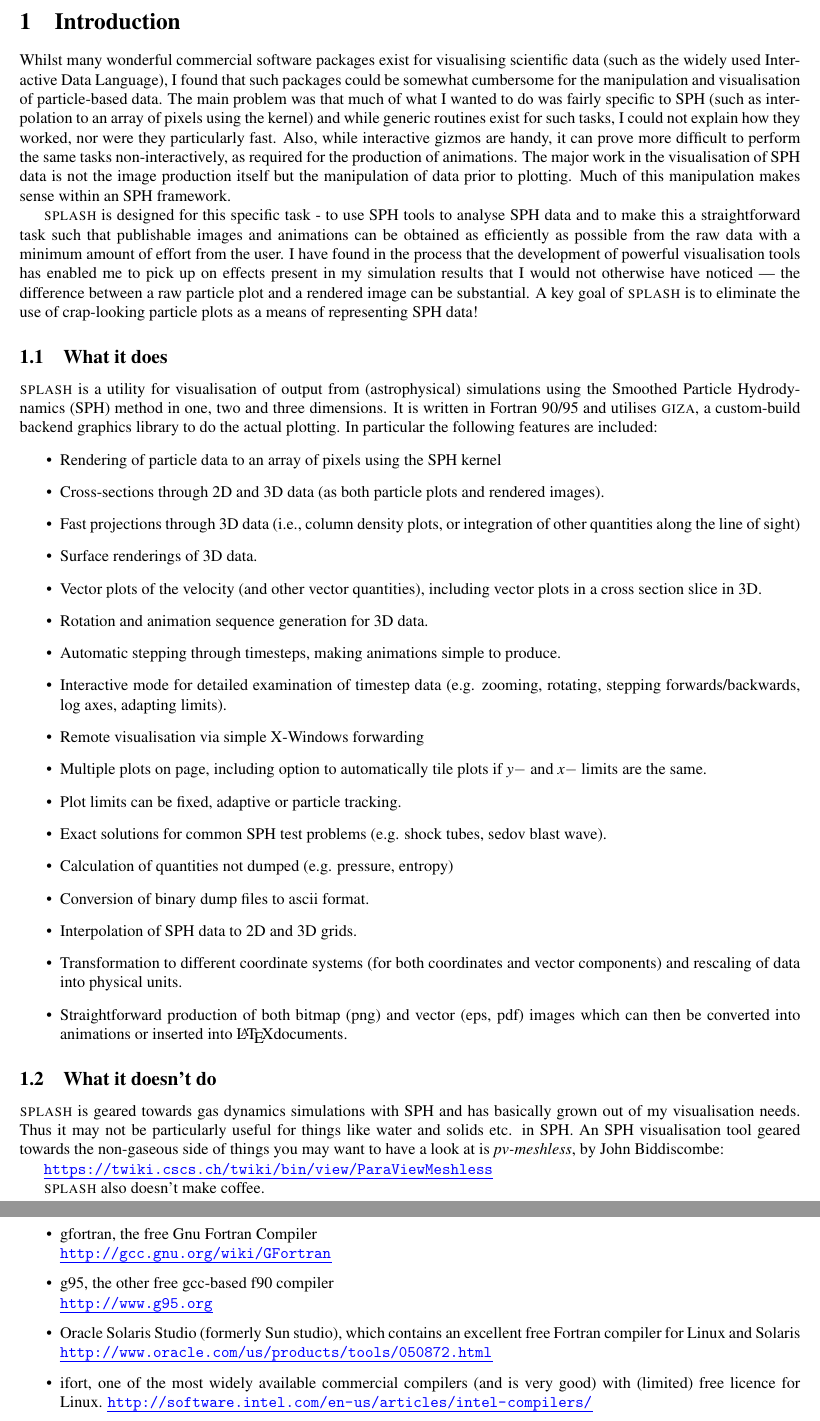
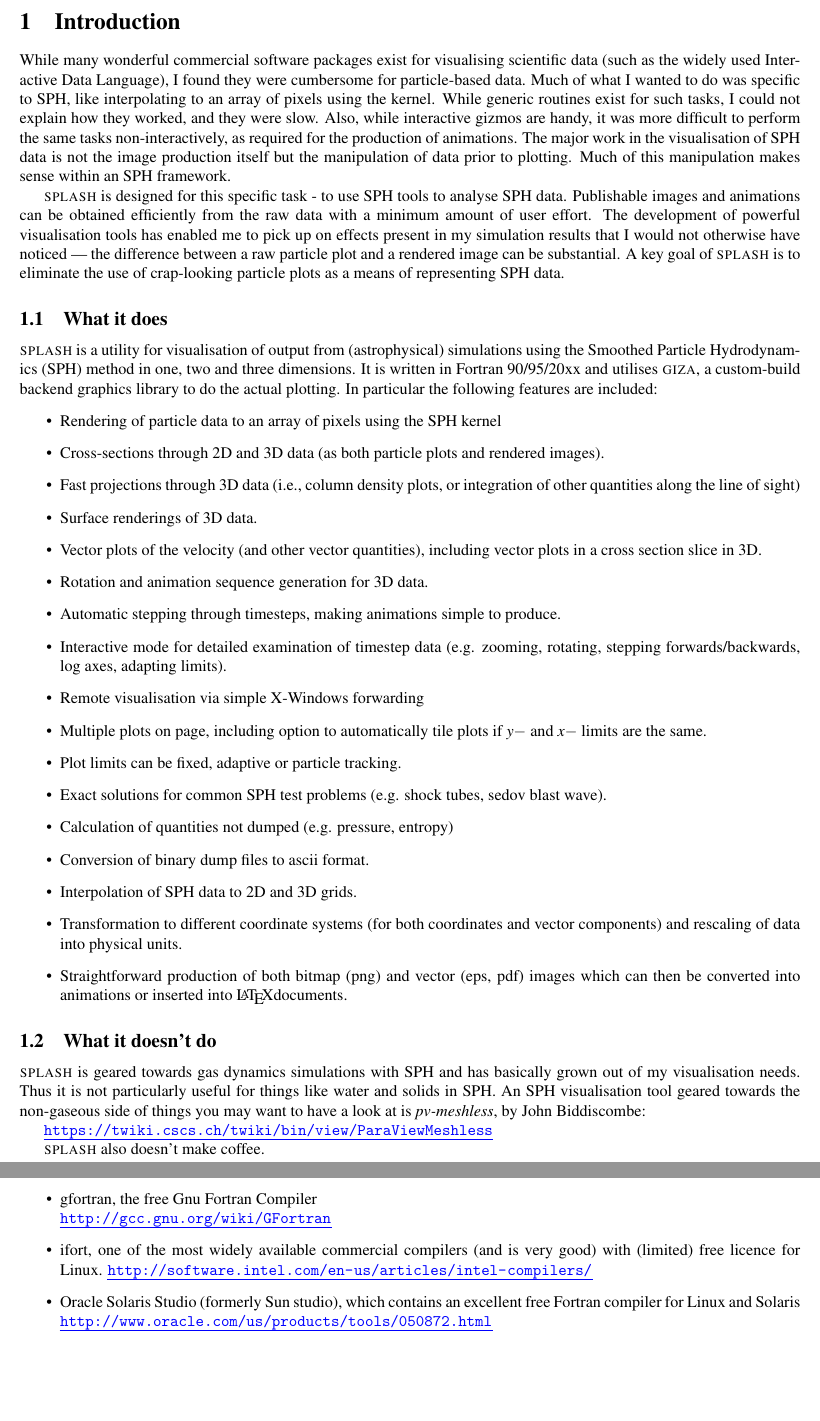
Before and after one commit to danieljprice/splash, a LaTeX document (docs/splash.tex): two parts of pages 6 and 10 of 64, joined at a grey line, cut so that both start at the same text, the shorter picture padded with empty space. Compiled offline with pdfLaTeX; a LaTeX package or settings file that is missing is left out.

Commit message:
(docs) minor updates to user guide

```diff
--- a/docs/splash.tex
+++ b/docs/splash.tex
@@ -12,7 +12,7 @@
  linkcolor=blue,
  urlcolor=blue
 }
-\def\thisyear{2014\unskip}
+\def\thisyear{2018\unskip}
 
 %HEVEA\usepackage{hevea}
 %HEVEA\htmlfoot{\@hr{\textwidth}{1pt}\textsc{SPLASH}: A visualisation tool for SPH data \copyright   2004--\thisyear Daniel Price. \newline \url{http://users.monash.edu.au/~dprice/splash/}}
@@ -64,31 +64,26 @@
 \newpage
 
 \section{Introduction}%HEVEA\cutname{intro.html}
- Whilst many wonderful commercial software packages exist for visualising scientific
-data (such as the widely used Interactive Data Language), I found that such packages
-could be somewhat cumbersome for the manipulation and visualisation of particle-based data. The
-main problem was that much of what I wanted to do was fairly specific to SPH (such as
-interpolation to an array of pixels using the kernel) and while generic routines exist
-for such tasks, I could not explain how they worked, nor were they
-particularly fast. Also, while interactive gizmos are handy, it can prove more difficult to perform the
+ While many wonderful commercial software packages exist for visualising scientific
+data (such as the widely used Interactive Data Language), I found they were cumbersome for particle-based data. Much of what I wanted to do was specific to SPH, like
+interpolating to an array of pixels using the kernel. While generic routines exist
+for such tasks, I could not explain how they worked, and they were slow. Also, while interactive gizmos are handy, it was more difficult to perform the
 same tasks non-interactively, as required for the production of animations.
 The major work in the visualisation of SPH data is not the image production itself but the
 manipulation of data prior to plotting. Much of this manipulation makes sense
 within an SPH framework.
 
- \splash is designed for this specific task - to use SPH tools to analyse SPH data and to make this a
-straightforward task such that publishable images and animations can be obtained
-as efficiently as possible from the raw data with a minimum amount of effort
-from the user. I have found in the process that the development of powerful
+ \splash is designed for this specific task - to use SPH tools to analyse SPH data. Publishable images and animations can be obtained
+ efficiently from the raw data with a minimum amount of user effort. The development of powerful
 visualisation tools has enabled me to pick up on effects present in my
 simulation results that I would not otherwise have noticed --- the
 difference between a raw particle plot and a rendered image can be substantial. A key goal of
-\splash is to eliminate the use of crap-looking particle plots as a means of representing SPH data!
+\splash is to eliminate the use of crap-looking particle plots as a means of representing SPH data.
 
 \subsection{What it does}
 \splash is a utility for visualisation of output from (astrophysical) simulations using the
 Smoothed Particle Hydrodynamics (SPH) method in one, two and three dimensions.
-It is written in Fortran 90/95 and utilises \giza\unskip, a custom-build backend graphics library to do the actual plotting. In particular the following
+It is written in Fortran 90/95/20xx and utilises \giza\unskip, a custom-build backend graphics library to do the actual plotting. In particular the following
 features are included:
 \begin{itemize}
 \item Rendering of particle data to an array of pixels using the SPH kernel
@@ -119,7 +114,7 @@
 
 \subsection{What it doesn't do}
  \splash is geared towards gas dynamics simulations with SPH and has basically grown out of my visualisation needs.
-Thus it may not be particularly useful for things like water and solids etc. in SPH. An SPH visualisation tool geared towards the non-gaseous side of things you may want to have a look at is {\it pv-meshless}, by John Biddiscombe:
+Thus it is not particularly useful for things like water and solids in SPH. An SPH visualisation tool geared towards the non-gaseous side of things you may want to have a look at is {\it pv-meshless}, by John Biddiscombe:
 
 \url{https://twiki.cscs.ch/twiki/bin/view/ParaViewMeshless}
 
@@ -157,11 +152,10 @@
  By now, many Fortran 90/95/2003 compilers exist. The most widely available are:
  \begin{itemize}
 \item gfortran, the free Gnu Fortran Compiler \\\url{http://gcc.gnu.org/wiki/GFortran}
-\item g95, the other free gcc-based f90 compiler\\ \url{http://www.g95.org}
+\item ifort, one of the most widely available commercial compilers (and is very good) with (limited) free licence for Linux.
+\url{http://software.intel.com/en-us/articles/intel-compilers/}
 \item Oracle Solaris Studio (formerly Sun studio), which contains an excellent free Fortran compiler for Linux and Solaris \\
 \url{http://www.oracle.com/us/products/tools/050872.html}
-\item ifort, one of the most widely available commercial compilers (and is very good) with (limited) free licence for Linux.
-\url{http://software.intel.com/en-us/articles/intel-compilers/}
 \end{itemize}
 All of these successfully compile \splash and the \giza library.
 
```
Also changed, not shown: docs/splash.tex (6 more changed lines).
